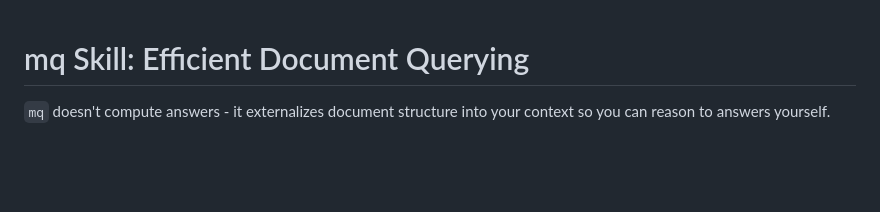
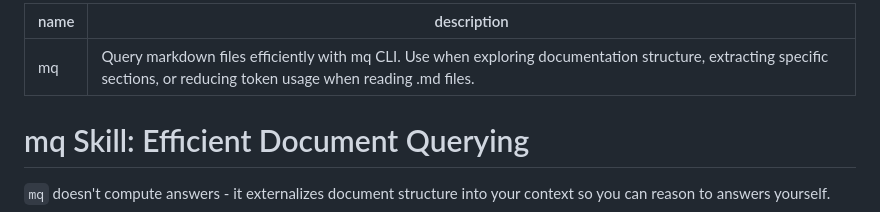
Before and after one commit to muqsitnawaz/mq, a Markdown page: SKILL.md, the part around the change. Rendered like a GitHub page; blank space fills up the shorter version.

```diff
--- a/SKILL.md
+++ b/SKILL.md
@@ -1,3 +1,8 @@
+---
+name: mq
+description: Query markdown files efficiently with mq CLI. Use when exploring documentation structure, extracting specific sections, or reducing token usage when reading .md files.
+---
+
 # mq Skill: Efficient Document Querying
 
 `mq` doesn't compute answers - it externalizes document structure into your context so you can reason to answers yourself.
```
Also changed, not shown: CONTRIBUTING.md (added, +38 -0 lines), README.md (+2 -0 lines).
